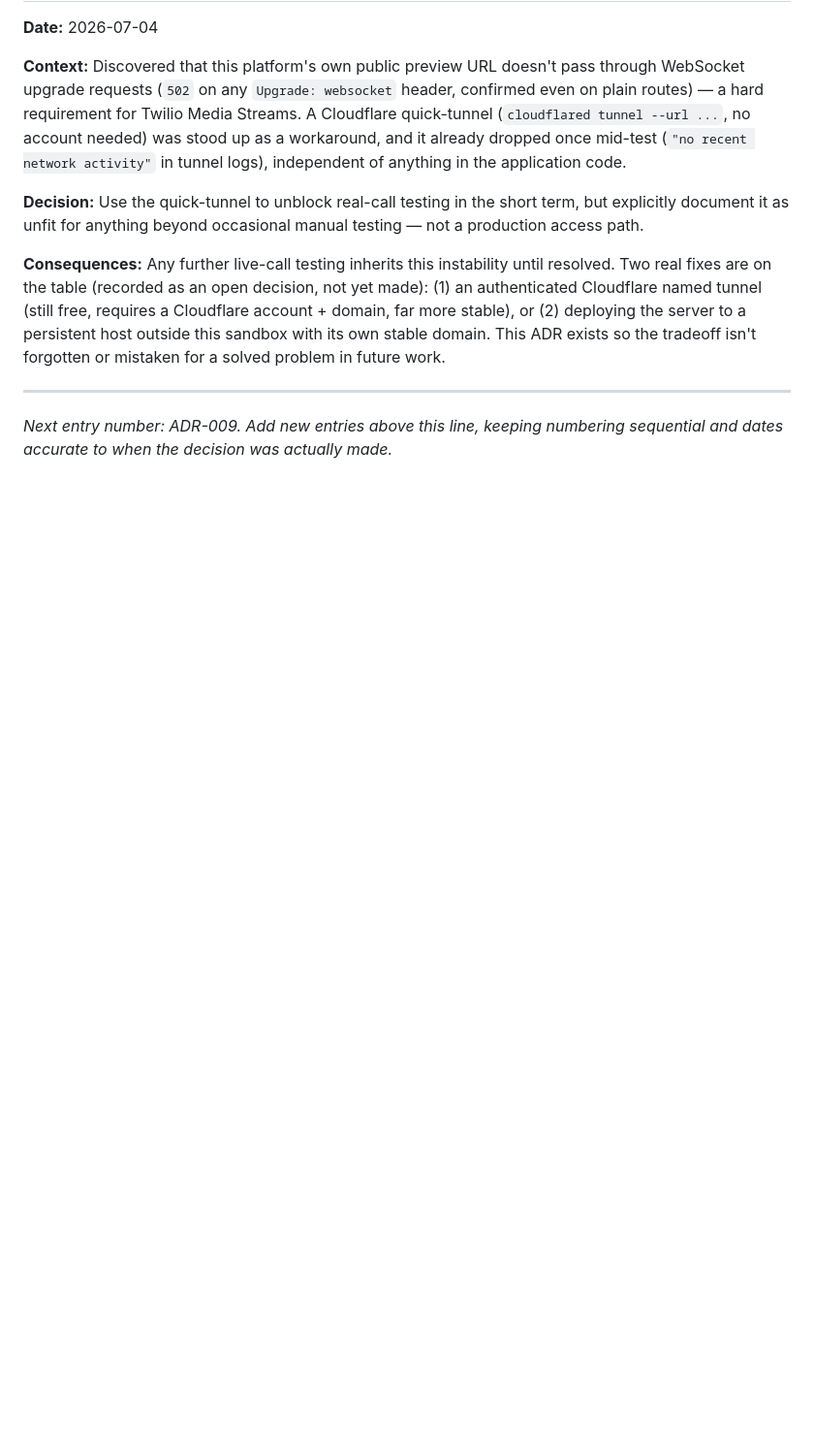
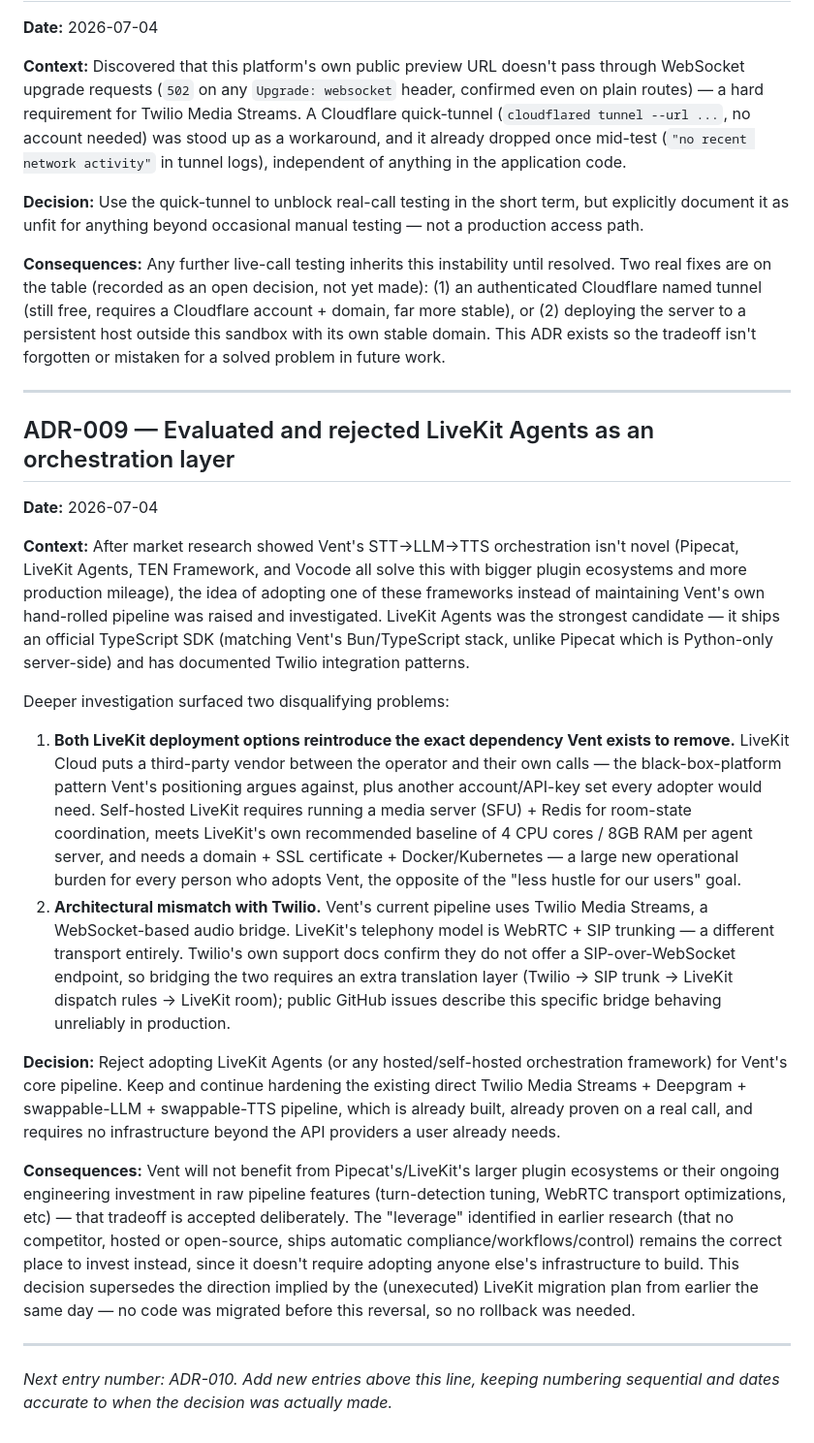
Before and after one commit to I-invincib1e/vent, a Markdown page: DECISIONS.md, the part around the change. Shown at 97% size. Rendered like a GitHub page; blank space fills up the shorter version.

Commit message:
docs: record LiveKit evaluation and rejection (ADR-009)

```diff
--- a/DECISIONS.md
+++ b/DECISIONS.md
@@ -170,5 +170,44 @@ forgotten or mistaken for a solved problem in future work.
 
 ---
 
-*Next entry number: ADR-009. Add new entries above this line, keeping numbering sequential and dates
+## ADR-009 — Evaluated and rejected LiveKit Agents as an orchestration layer
+**Date:** 2026-07-04
+
+**Context:** After market research showed Vent's STT→LLM→TTS orchestration isn't novel (Pipecat, LiveKit
+Agents, TEN Framework, and Vocode all solve this with bigger plugin ecosystems and more production
+mileage), the idea of adopting one of these frameworks instead of maintaining Vent's own hand-rolled
+pipeline was raised and investigated. LiveKit Agents was the strongest candidate — it ships an official
+TypeScript SDK (matching Vent's Bun/TypeScript stack, unlike Pipecat which is Python-only server-side) and
+has documented Twilio integration patterns.
+
+Deeper investigation surfaced two disqualifying problems:
+1. **Both LiveKit deployment options reintroduce the exact dependency Vent exists to remove.** LiveKit
+   Cloud puts a third-party vendor between the operator and their own calls — the black-box-platform
+   pattern Vent's positioning argues against, plus another account/API-key set every adopter would need.
+   Self-hosted LiveKit requires running a media server (SFU) + Redis for room-state coordination, meets
+   LiveKit's own recommended baseline of 4 CPU cores / 8GB RAM per agent server, and needs a domain + SSL
+   certificate + Docker/Kubernetes — a large new operational burden for every person who adopts Vent, the
+   opposite of the "less hustle for our users" goal.
+2. **Architectural mismatch with Twilio.** Vent's current pipeline uses Twilio Media Streams, a
+   WebSocket-based audio bridge. LiveKit's telephony model is WebRTC + SIP trunking — a different
+   transport entirely. Twilio's own support docs confirm they do not offer a SIP-over-WebSocket endpoint,
+   so bridging the two requires an extra translation layer (Twilio → SIP trunk → LiveKit dispatch rules →
+   LiveKit room); public GitHub issues describe this specific bridge behaving unreliably in production.
+
+**Decision:** Reject adopting LiveKit Agents (or any hosted/self-hosted orchestration framework) for
+Vent's core pipeline. Keep and continue hardening the existing direct Twilio Media Streams + Deepgram +
+swappable-LLM + swappable-TTS pipeline, which is already built, already proven on a real call, and
+requires no infrastructure beyond the API providers a user already needs.
+
+**Consequences:** Vent will not benefit from Pipecat's/LiveKit's larger plugin ecosystems or their ongoing
+engineering investment in raw pipeline features (turn-detection tuning, WebRTC transport optimizations,
+etc) — that tradeoff is accepted deliberately. The "leverage" identified in earlier research (that no
+competitor, hosted or open-source, ships automatic compliance/workflows/control) remains the correct place
+to invest instead, since it doesn't require adopting anyone else's infrastructure to build. This decision
+supersedes the direction implied by the (unexecuted) LiveKit migration plan from earlier the same day — no
+code was migrated before this reversal, so no rollback was needed.
+
+---
+
+*Next entry number: ADR-010. Add new entries above this line, keeping numbering sequential and dates
 accurate to when the decision was actually made.*
```
Also changed, not shown: CHANGELOG.md (+16 -0 lines).
